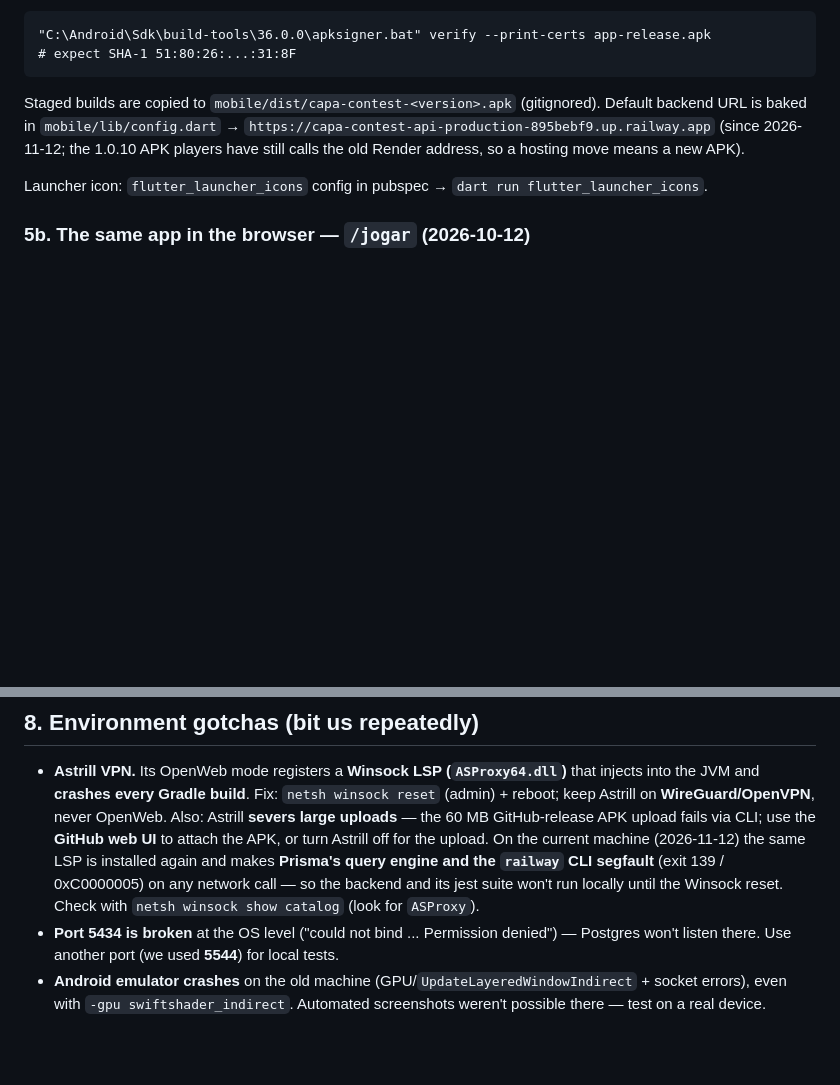
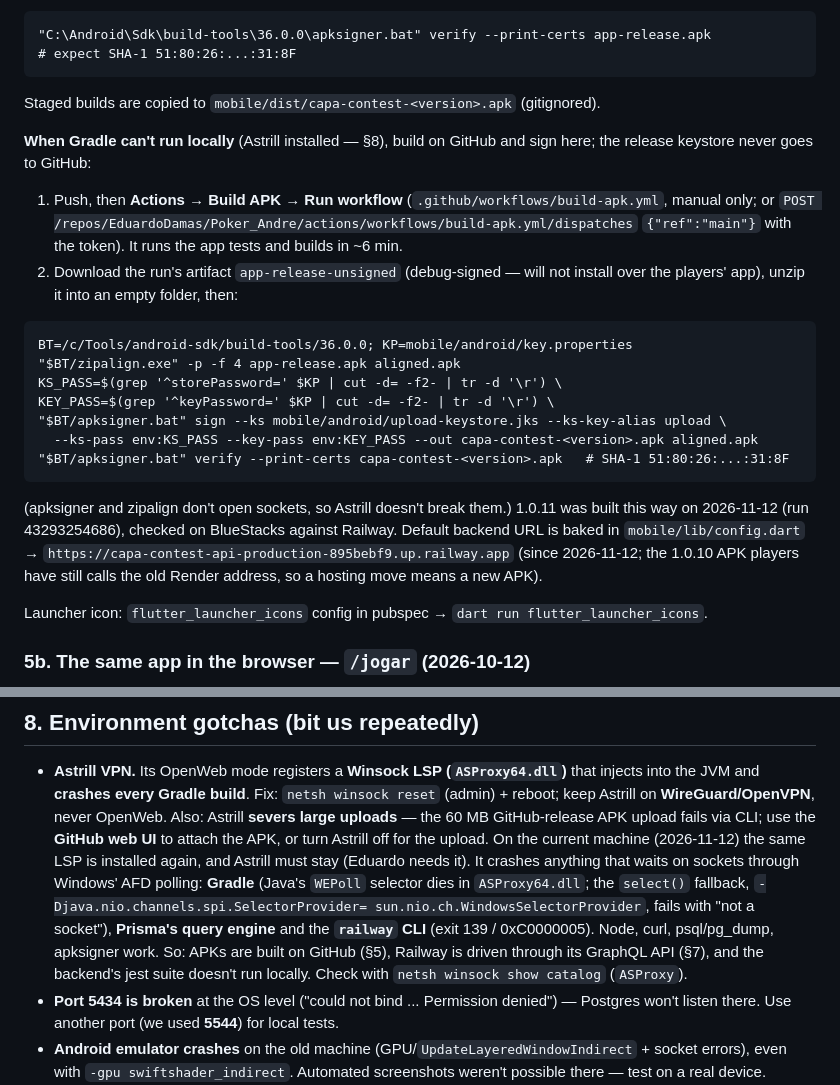
Before and after one commit to EduardoDamas/Poker_Andre, a Markdown page: docs/HANDOFF.md, 2 parts joined by grey strips. GitHub-like rendering; blank space fills up the shorter version.

Commit message:
HANDOFF: build on GitHub and sign locally while Astrill is installed
Documents the GitHub-build + local apksigner flow used for 1.0.11 and what
Astrill's Winsock add-on breaks on the dev machine (Gradle, Prisma, the
railway CLI) versus what still works.

Co-Authored-By: Claude Opus 5.5 <noreply@anthropic.com>

````diff
--- a/docs/HANDOFF.md
+++ b/docs/HANDOFF.md
@@ -143,6 +143,25 @@ signing — a debug-signed APK will NOT install over the real one). Verify:
 # expect SHA-1 51:80:26:...:31:8F
 ```
 Staged builds are copied to `mobile/dist/capa-contest-<version>.apk` (gitignored).
+
+**When Gradle can't run locally** (Astrill installed — §8), build on GitHub and sign here; the
+release keystore never goes to GitHub:
+1. Push, then **Actions → Build APK → Run workflow** (`.github/workflows/build-apk.yml`, manual
+   only; or `POST /repos/EduardoDamas/Poker_Andre/actions/workflows/build-apk.yml/dispatches`
+   `{"ref":"main"}` with the token). It runs the app tests and builds in ~6 min.
+2. Download the run's artifact `app-release-unsigned` (debug-signed — will not install over the
+   players' app), unzip it into an empty folder, then:
+```
+BT=/c/Tools/android-sdk/build-tools/36.0.0; KP=mobile/android/key.properties
+"$BT/zipalign.exe" -p -f 4 app-release.apk aligned.apk
+KS_PASS=$(grep '^storePassword=' $KP | cut -d= -f2- | tr -d '\r') \
+KEY_PASS=$(grep '^keyPassword=' $KP | cut -d= -f2- | tr -d '\r') \
+"$BT/apksigner.bat" sign --ks mobile/android/upload-keystore.jks --ks-key-alias upload \
+  --ks-pass env:KS_PASS --key-pass env:KEY_PASS --out capa-contest-<version>.apk aligned.apk
+"$BT/apksigner.bat" verify --print-certs capa-contest-<version>.apk   # SHA-1 51:80:26:...:31:8F
+```
+   (apksigner and zipalign don't open sockets, so Astrill doesn't break them.) 1.0.11 was built
+   this way on 2026-11-12 (run 43293254686), checked on BlueStacks against Railway.
 Default backend URL is baked in `mobile/lib/config.dart` →
 `https://capa-contest-api-production-895bebf9.up.railway.app` (since 2026-11-12; the 1.0.10 APK
 players have still calls the old Render address, so a hosting move means a new APK).
@@ -300,9 +319,13 @@ removed in the next one — in case that decision is ever reversed.)
   keep Astrill on **WireGuard/OpenVPN**, never OpenWeb. Also: Astrill **severs large uploads** —
   the 60 MB GitHub-release APK upload fails via CLI; use the **GitHub web UI** to attach the APK,
   or turn Astrill off for the upload. On the current machine (2026-11-12) the same LSP is
-  installed again and makes **Prisma's query engine and the `railway` CLI segfault** (exit 139 /
-  0xC0000005) on any network call — so the backend and its jest suite won't run locally until
-  the Winsock reset. Check with `netsh winsock show catalog` (look for `ASProxy`).
+  installed again, and Astrill must stay (Eduardo needs it). It crashes anything that waits on
+  sockets through Windows' AFD polling: **Gradle** (Java's `WEPoll` selector dies in
+  `ASProxy64.dll`; the `select()` fallback, `-Djava.nio.channels.spi.SelectorProvider=
+  sun.nio.ch.WindowsSelectorProvider`, fails with "not a socket"), **Prisma's query engine** and
+  the **`railway` CLI** (exit 139 / 0xC0000005). Node, curl, psql/pg_dump, apksigner work.
+  So: APKs are built on GitHub (§5), Railway is driven through its GraphQL API (§7), and the
+  backend's jest suite doesn't run locally. Check with `netsh winsock show catalog` (`ASProxy`).
 - **Port 5434 is broken** at the OS level ("could not bind ... Permission denied") — Postgres
   won't listen there. Use another port (we used **5544**) for local tests.
 - **Android emulator crashes** on the old machine (GPU/`UpdateLayeredWindowIndirect` + socket
````
